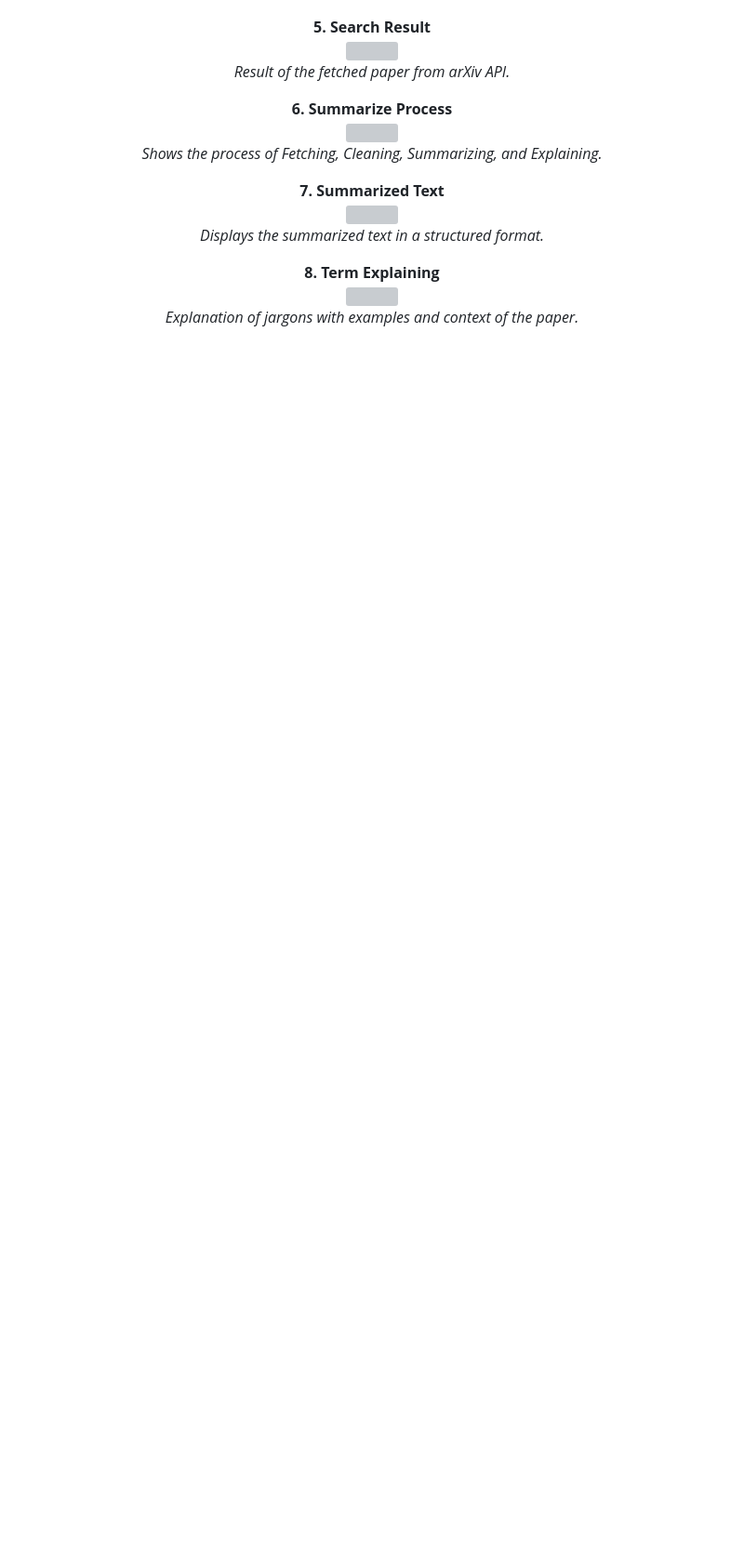
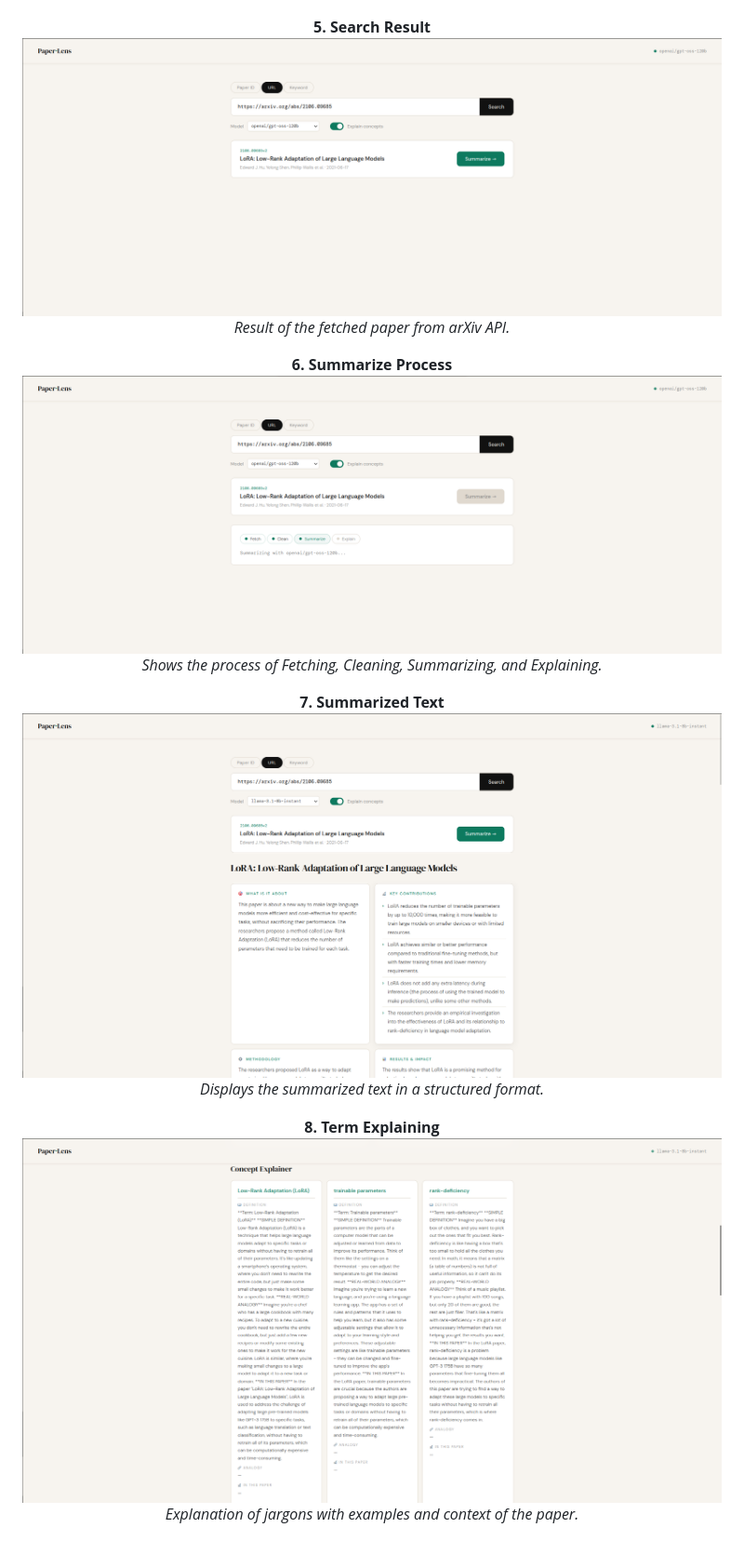
Before and after one commit to haricharanbytes/PaperLens, a Markdown page: README.md, the part around one of its changes. Shown at 93% size. GitHub-like rendering; blank space fills up the shorter version; grey boxes are pictures that could not be loaded.

```diff
--- a/README.md
+++ b/README.md
@@ -80,24 +60,24 @@ arxiv-summarizer/
 
 <p align="center">
   <b>5. Search Result</b><br>
-  <img src="web_screenshots/5.jpg" width="800"><br>
+  <img src="https://github.com/haricharanbytes/PaperLens/blob/4fe7837e7fcf150b1ce525bcf0ee1a85821a7e5d/web_screenshots/5.png" width="800"><br>
   <i>Result of the fetched paper from arXiv API.</i>
 </p>
 
 <p align="center">
   <b>6. Summarize Process</b><br>
-  <img src="web_screenshots/6.jpg" width="800"><br>
+  <img src="https://github.com/haricharanbytes/PaperLens/blob/4fe7837e7fcf150b1ce525bcf0ee1a85821a7e5d/web_screenshots/6.png" width="800"><br>
   <i>Shows the process of Fetching, Cleaning, Summarizing, and Explaining.</i>
 </p>
 
 <p align="center">
   <b>7. Summarized Text</b><br>
-  <img src="web_screenshots/7.jpg" width="800"><br>
+  <img src="https://github.com/haricharanbytes/PaperLens/blob/4fe7837e7fcf150b1ce525bcf0ee1a85821a7e5d/web_screenshots/7.png" width="800"><br>
   <i>Displays the summarized text in a structured format.</i>
 </p>
 
 <p align="center">
   <b>8. Term Explaining</b><br>
-  <img src="web_screenshots/8.jpg" width="800"><br>
+  <img src="https://github.com/haricharanbytes/PaperLens/blob/4fe7837e7fcf150b1ce525bcf0ee1a85821a7e5d/web_screenshots/8.png" width="800"><br>
   <i>Explanation of jargons with examples and context of the paper.</i>
 </p>
```
Also changed, not shown: other parts of README.md (+4 -24 lines).
